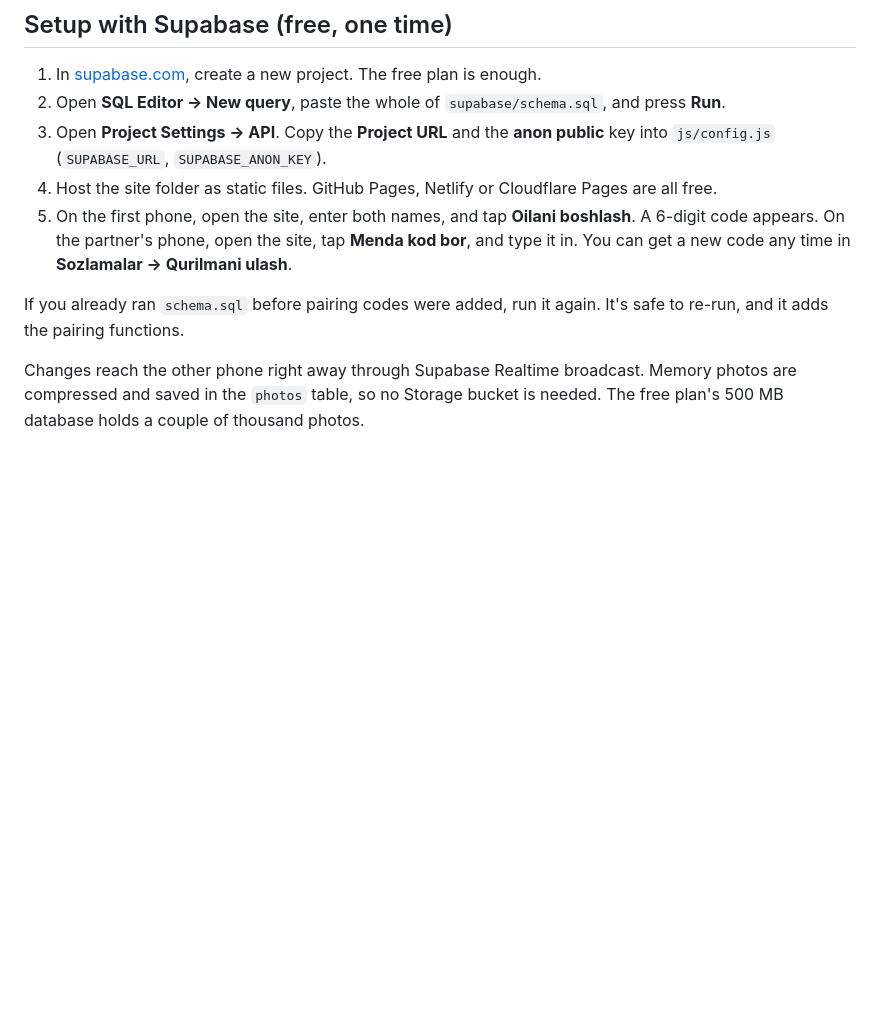
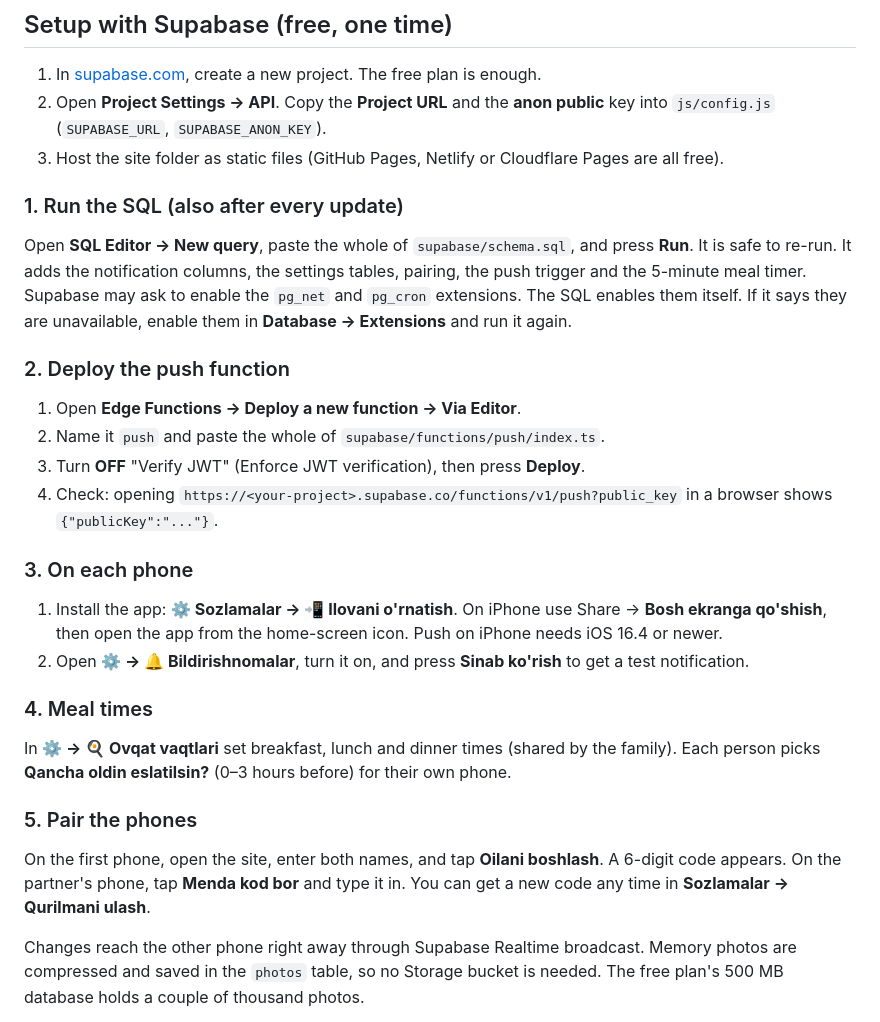
Before and after one commit to baxod1rovvf/3D, a Markdown page: README.md, the part around one of its changes. GitHub-like rendering; blank space fills up the shorter version.

```diff
--- a/README.md
+++ b/README.md
@@ -26,12 +26,32 @@ Shared code is in `css/app.css`, `js/app.js` (shell, tab bar, sheets, notificati
 ## Setup with Supabase (free, one time)
 
 1. In [supabase.com](https://supabase.com), create a new project. The free plan is enough.
-2. Open **SQL Editor → New query**, paste the whole of `supabase/schema.sql`, and press **Run**.
-3. Open **Project Settings → API**. Copy the **Project URL** and the **anon public** key into `js/config.js` (`SUPABASE_URL`, `SUPABASE_ANON_KEY`).
-4. Host the site folder as static files. GitHub Pages, Netlify or Cloudflare Pages are all free.
-5. On the first phone, open the site, enter both names, and tap **Oilani boshlash**. A 6-digit code appears. On the partner's phone, open the site, tap **Menda kod bor**, and type it in. You can get a new code any time in **Sozlamalar → Qurilmani ulash**.
+2. Open **Project Settings → API**. Copy the **Project URL** and the **anon public** key into `js/config.js` (`SUPABASE_URL`, `SUPABASE_ANON_KEY`).
+3. Host the site folder as static files (GitHub Pages, Netlify or Cloudflare Pages are all free).
 
-If you already ran `schema.sql` before pairing codes were added, run it again. It's safe to re-run, and it adds the pairing functions.
+### 1. Run the SQL (also after every update)
+
+Open **SQL Editor → New query**, paste the whole of `supabase/schema.sql`, and press **Run**. It is safe to re-run. It adds the notification columns, the settings tables, pairing, the push trigger and the 5-minute meal timer. Supabase may ask to enable the `pg_net` and `pg_cron` extensions. The SQL enables them itself. If it says they are unavailable, enable them in **Database → Extensions** and run it again.
+
+### 2. Deploy the push function
+
+1. Open **Edge Functions → Deploy a new function → Via Editor**.
+2. Name it `push` and paste the whole of `supabase/functions/push/index.ts`.
+3. Turn **OFF** "Verify JWT" (Enforce JWT verification), then press **Deploy**.
+4. Check: opening `https://<your-project>.supabase.co/functions/v1/push?public_key` in a browser shows `{"publicKey":"..."}`.
+
+### 3. On each phone
+
+1. Install the app: **⚙ Sozlamalar → 📲 Ilovani o'rnatish**. On iPhone use Share → **Bosh ekranga qo'shish**, then open the app from the home-screen icon. Push on iPhone needs iOS 16.4 or newer.
+2. Open **⚙ → 🔔 Bildirishnomalar**, turn it on, and press **Sinab ko'rish** to get a test notification.
+
+### 4. Meal times
+
+In **⚙ → 🍳 Ovqat vaqtlari** set breakfast, lunch and dinner times (shared by the family). Each person picks **Qancha oldin eslatilsin?** (0–3 hours before) for their own phone.
+
+### 5. Pair the phones
+
+On the first phone, open the site, enter both names, and tap **Oilani boshlash**. A 6-digit code appears. On the partner's phone, tap **Menda kod bor** and type it in. You can get a new code any time in **Sozlamalar → Qurilmani ulash**.
 
 Changes reach the other phone right away through Supabase Realtime broadcast. Memory photos are compressed and saved in the `photos` table, so no Storage bucket is needed. The free plan's 500 MB database holds a couple of thousand photos.
 
```
Also changed, not shown: other parts of README.md (+27 -8 lines).
